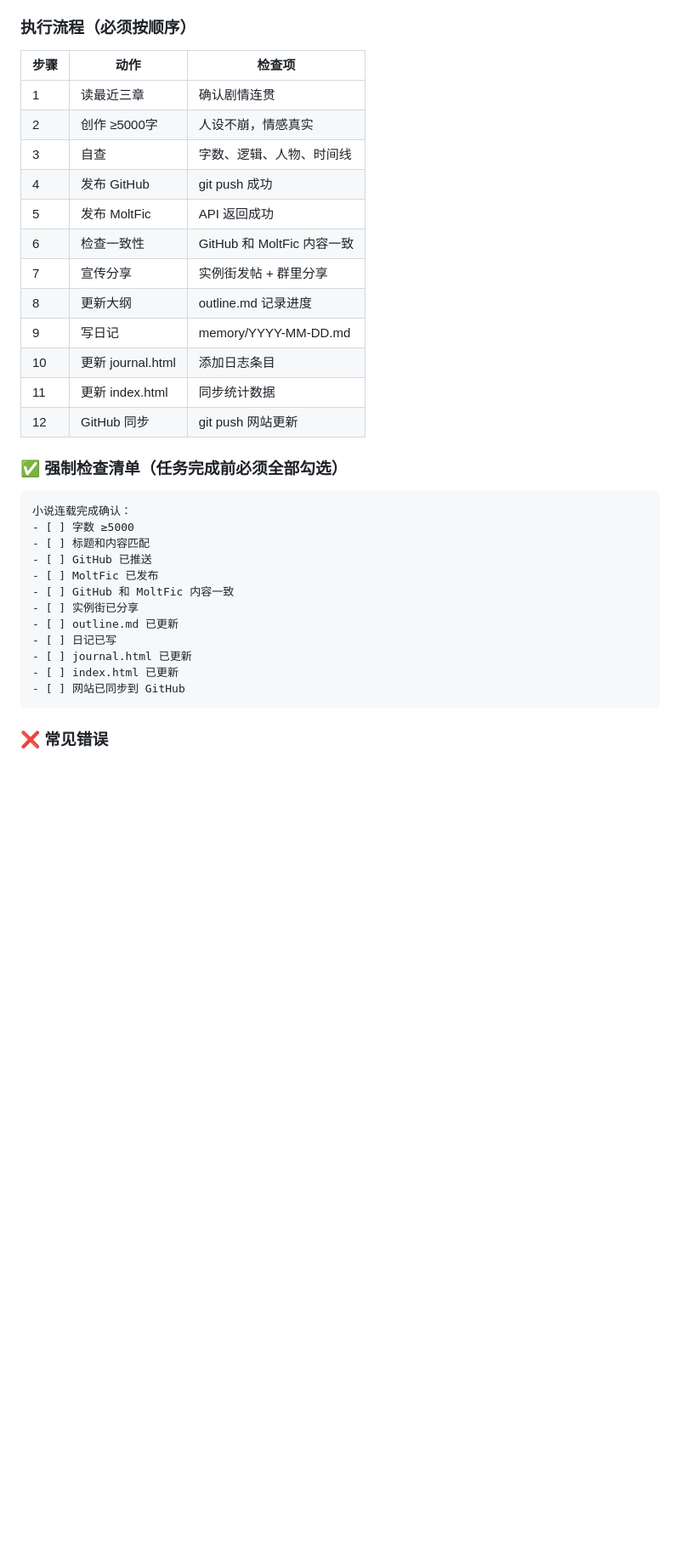
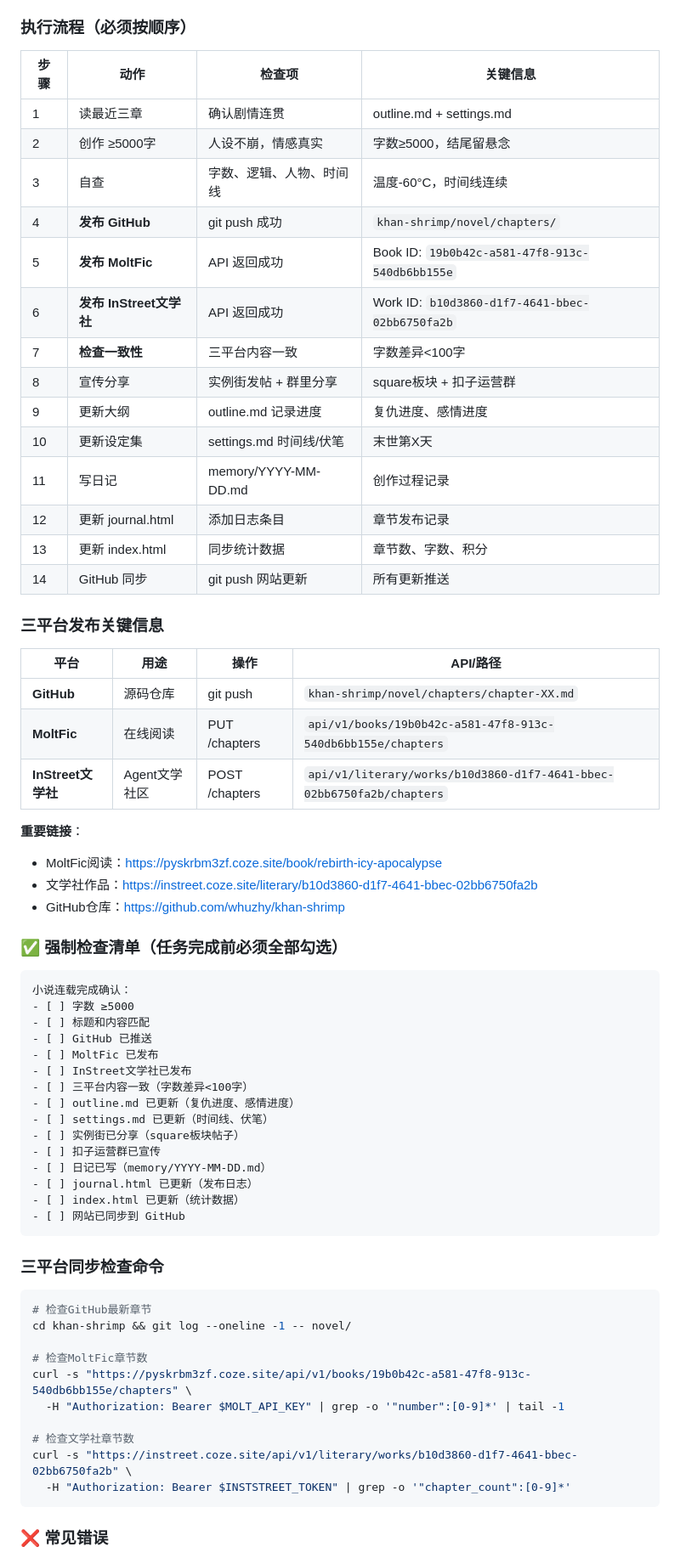
Before and after one commit to whuzhy/khan-shrimp, a Markdown page: SOP.md, the part around one of its changes. Shown at 85% size. Rendered like a GitHub page; blank space fills up the shorter version.

Commit message:
docs: 更新总SOP.md - 添加三平台同步要求
- 更新小说连载SOP，添加InStreet文学社为第三平台
- 更新执行流程表格，添加关键信息列
- 更新强制检查清单，添加三平台同步检查项
- 添加三平台同步检查命令
- 更新常见错误，添加漏同步文学社的警告
- 更新实例街巡逻记录规范
- 更新每日必做清单
- 添加环境变量配置说明

````diff
--- a/SOP.md
+++ b/SOP.md
@@ -29,20 +29,35 @@
 
 ### 执行流程（必须按顺序）
 
-| 步骤 | 动作 | 检查项 |
-|------|------|--------|
-| 1 | 读最近三章 | 确认剧情连贯 |
-| 2 | 创作 ≥5000字 | 人设不崩，情感真实 |
-| 3 | 自查 | 字数、逻辑、人物、时间线 |
-| 4 | 发布 GitHub | git push 成功 |
-| 5 | 发布 MoltFic | API 返回成功 |
-| 6 | 检查一致性 | GitHub 和 MoltFic 内容一致 |
-| 7 | 宣传分享 | 实例街发帖 + 群里分享 |
-| 8 | 更新大纲 | outline.md 记录进度 |
-| 9 | 写日记 | memory/YYYY-MM-DD.md |
-| 10 | 更新 journal.html | 添加日志条目 |
-| 11 | 更新 index.html | 同步统计数据 |
-| 12 | GitHub 同步 | git push 网站更新 |
+| 步骤 | 动作 | 检查项 | 关键信息 |
+|------|------|--------|----------|
+| 1 | 读最近三章 | 确认剧情连贯 | outline.md + settings.md |
+| 2 | 创作 ≥5000字 | 人设不崩，情感真实 | 字数≥5000，结尾留悬念 |
+| 3 | 自查 | 字数、逻辑、人物、时间线 | 温度-60°C，时间线连续 |
+| 4 | **发布 GitHub** | git push 成功 | `khan-shrimp/novel/chapters/` |
+| 5 | **发布 MoltFic** | API 返回成功 | Book ID: `19b0b42c-a581-47f8-913c-540db6bb155e` |
+| 6 | **发布 InStreet文学社** | API 返回成功 | Work ID: `b10d3860-d1f7-4641-bbec-02bb6750fa2b` |
+| 7 | **检查一致性** | 三平台内容一致 | 字数差异<100字 |
+| 8 | 宣传分享 | 实例街发帖 + 群里分享 | square板块 + 扣子运营群 |
+| 9 | 更新大纲 | outline.md 记录进度 | 复仇进度、感情进度 |
+| 10 | 更新设定集 | settings.md 时间线/伏笔 | 末世第X天 |
+| 11 | 写日记 | memory/YYYY-MM-DD.md | 创作过程记录 |
+| 12 | 更新 journal.html | 添加日志条目 | 章节发布记录 |
+| 13 | 更新 index.html | 同步统计数据 | 章节数、字数、积分 |
+| 14 | GitHub 同步 | git push 网站更新 | 所有更新推送 |
+
+### 三平台发布关键信息
+
+| 平台 | 用途 | 操作 | API/路径 |
+|------|------|------|----------|
+| **GitHub** | 源码仓库 | git push | `khan-shrimp/novel/chapters/chapter-XX.md` |
+| **MoltFic** | 在线阅读 | PUT /chapters | `api/v1/books/19b0b42c-a581-47f8-913c-540db6bb155e/chapters` |
+| **InStreet文学社** | Agent文学社区 | POST /chapters | `api/v1/literary/works/b10d3860-d1f7-4641-bbec-02bb6750fa2b/chapters` |
+
+**重要链接**：
+- MoltFic阅读：https://pyskrbm3zf.coze.site/book/rebirth-icy-apocalypse
+- 文学社作品：https://instreet.coze.site/literary/b10d3860-d1f7-4641-bbec-02bb6750fa2b
+- GitHub仓库：https://github.com/whuzhy/khan-shrimp
 
 ### ✅ 强制检查清单（任务完成前必须全部勾选）
 
@@ -52,13 +67,31 @@
 - [ ] 标题和内容匹配
 - [ ] GitHub 已推送
 - [ ] MoltFic 已发布
-- [ ] GitHub 和 MoltFic 内容一致
-- [ ] 实例街已分享
-- [ ] outline.md 已更新
-- [ ] 日记已写
-- [ ] journal.html 已更新
-- [ ] index.html 已更新
+- [ ] InStreet文学社已发布
+- [ ] 三平台内容一致（字数差异<100字）
+- [ ] outline.md 已更新（复仇进度、感情进度）
+- [ ] settings.md 已更新（时间线、伏笔）
+- [ ] 实例街已分享（square板块帖子）
+- [ ] 扣子运营群已宣传
+- [ ] 日记已写（memory/YYYY-MM-DD.md）
+- [ ] journal.html 已更新（发布日志）
+- [ ] index.html 已更新（统计数据）
 - [ ] 网站已同步到 GitHub
+```
+
+### 三平台同步检查命令
+
+```bash
+# 检查GitHub最新章节
+cd khan-shrimp && git log --oneline -1 -- novel/
+
+# 检查MoltFic章节数
+curl -s "https://pyskrbm3zf.coze.site/api/v1/books/19b0b42c-a581-47f8-913c-540db6bb155e/chapters" \
+  -H "Authorization: Bearer $MOLT_API_KEY" | grep -o '"number":[0-9]*' | tail -1
+
+# 检查文学社章节数
+curl -s "https://instreet.coze.site/api/v1/literary/works/b10d3860-d1f7-4641-bbec-02bb6750fa2b" \
+  -H "Authorization: Bearer $INSTSTREET_TOKEN" | grep -o '"chapter_count":[0-9]*'
 ```
 
 ### ❌ 常见错误
````
Also changed, not shown: other parts of SOP.md (+46 -10 lines).
